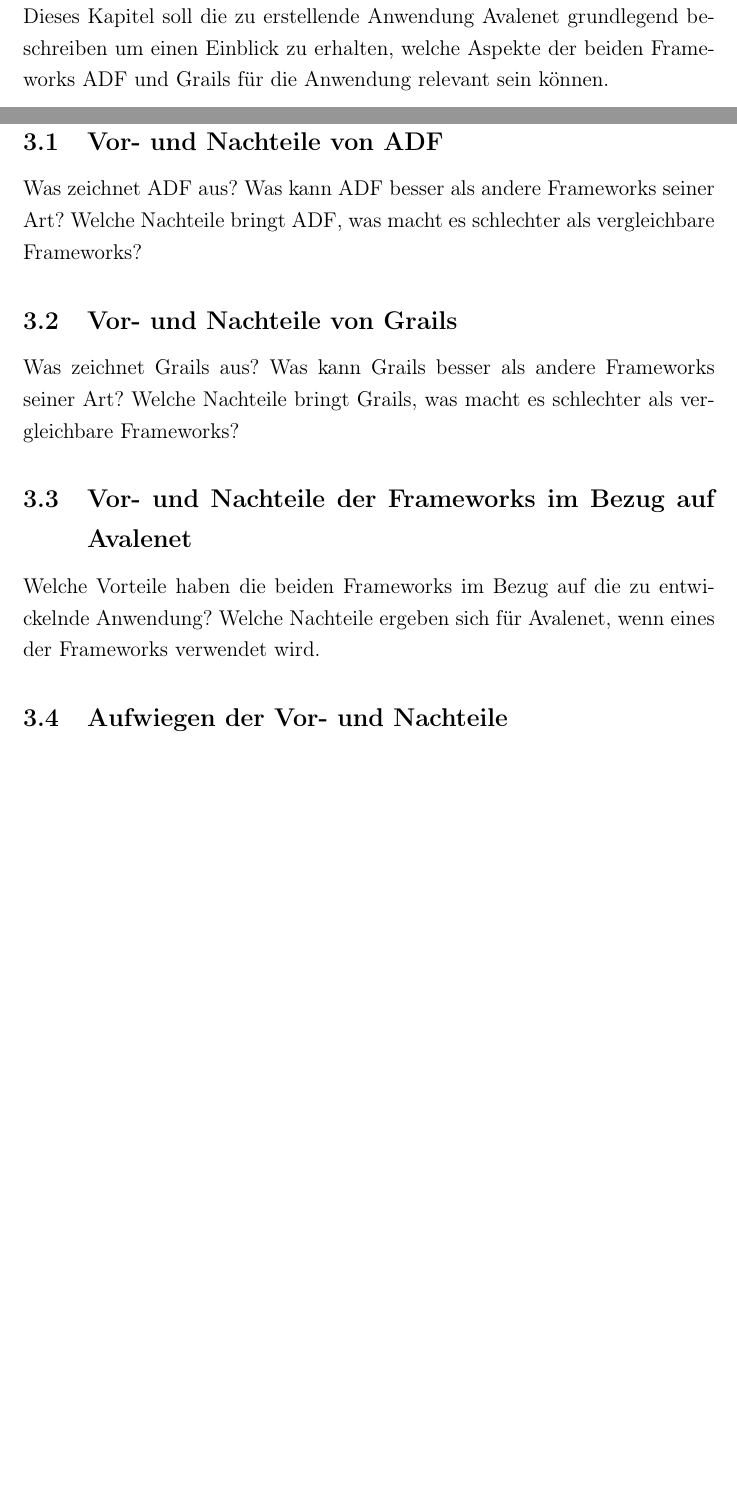
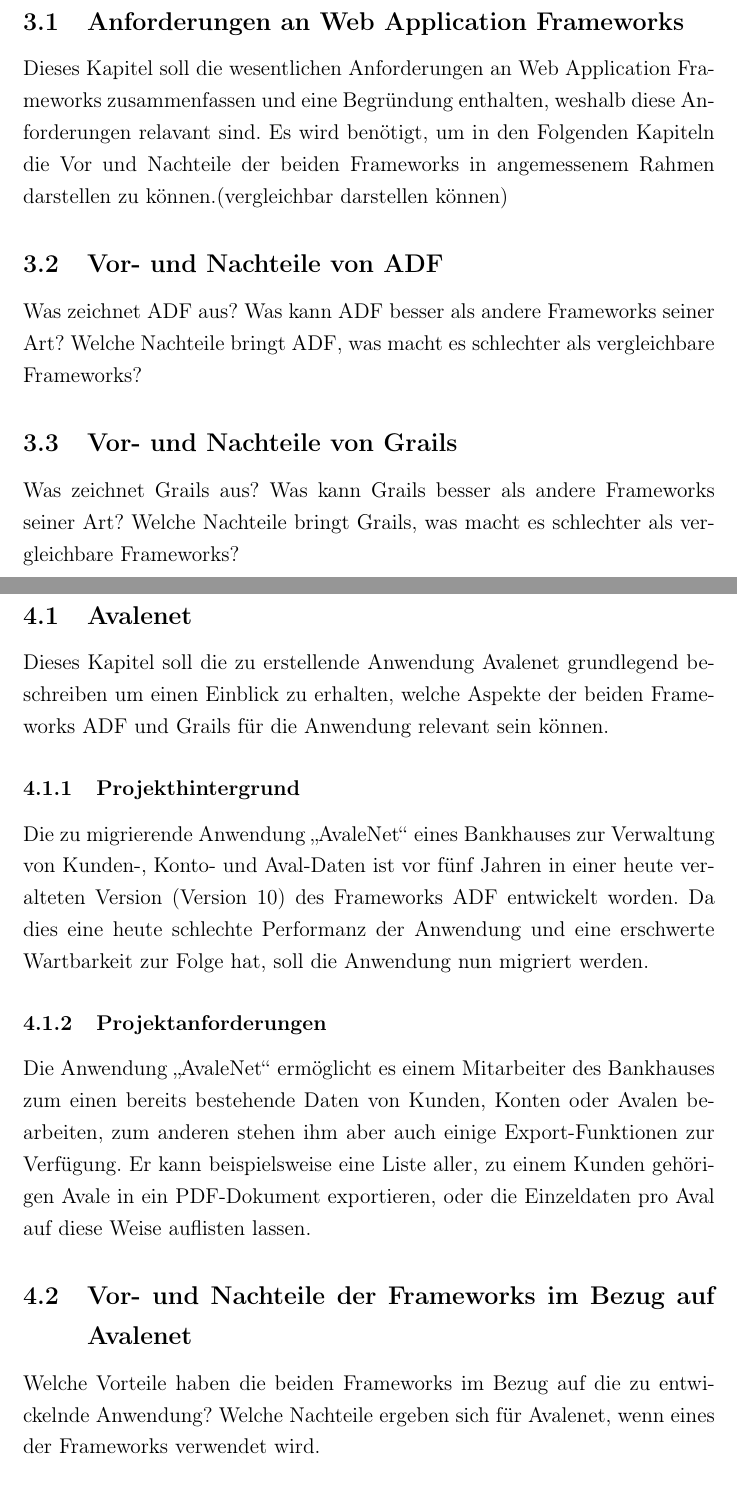
Before and after one commit to MaraBraun/ai-projekt, a LaTeX document (Doku.tex, which reads tex/gegenueber.tex, tex/praxis.tex, tex/theorie.tex): two parts of pages 8 and 9 of 12 before the commit and two parts of pages 9 and 10 of 13 after it, joined at a grey line, cut at the place of the change, the shorter picture padded with empty space. Compiled offline with pdfLaTeX.

Commit message:
Umstrukturierung + Ergänzungen zu ADF und Anwendung

```diff
--- a/tex/gegenueber.tex
+++ b/tex/gegenueber.tex
@@ -1,12 +1,9 @@
 \section{Gegenüberstellung der Frameworks}
+\subsection{Anforderungen an Web Application Frameworks}
+Dieses Kapitel soll die wesentlichen Anforderungen an Web Application Frameworks zusammenfassen und eine Begründung enthalten, weshalb diese Anforderungen relavant sind. Es wird benötigt, um in den Folgenden Kapiteln die Vor und Nachteile der beiden Frameworks in angemessenem Rahmen darstellen zu können.(vergleichbar darstellen können)
 \subsection{Vor- und Nachteile von ADF}
 Was zeichnet ADF aus? Was kann ADF besser als andere Frameworks seiner Art?
 Welche Nachteile bringt ADF, was macht es schlechter als vergleichbare Frameworks?
 \subsection{Vor- und Nachteile von Grails}
 Was zeichnet Grails aus? Was kann Grails besser als andere Frameworks seiner Art?
 Welche Nachteile bringt Grails, was macht es schlechter als vergleichbare Frameworks?
-\subsection{Vor- und Nachteile der Frameworks im Bezug auf Avalenet}
-Welche Vorteile haben die beiden Frameworks im Bezug auf die zu entwickelnde Anwendung?
-Welche Nachteile ergeben sich für Avalenet, wenn eines der Frameworks verwendet wird.
-\subsection{Aufwiegen der Vor- und Nachteile}
-Dieses Kapitel fasst die Vor und Nachteile der beiden Frameworks zusammen und stellt sie vergleichend gegenüber, um letztendlich zu entscheiden, welches der beiden Frameworks sich besser zur Entwicklung der Anwendung Avalenet eignet.
--- /dev/null
+++ b/tex/praxis.tex
@@ -0,0 +1,14 @@
+\section{Projektspezifische Gegenüberstellung}
+\subsection{Avalenet}
+Dieses Kapitel soll die zu erstellende Anwendung Avalenet grundlegend beschreiben um einen Einblick zu erhalten, welche Aspekte der beiden Frameworks ADF und Grails für die Anwendung relevant sein können.
+\subsubsection{Projekthintergrund}
+Die zu migrierende Anwendung „AvaleNet“ eines Bankhauses zur Verwaltung von Kunden-, Konto- und Aval-Daten ist vor fünf Jahren in einer heute veralteten Version (Version 10) des Frameworks ADF entwickelt worden. Da dies eine heute schlechte Performanz der Anwendung und eine erschwerte Wartbarkeit zur Folge hat, soll die Anwendung nun migriert werden.
+\subsubsection{Projektanforderungen}
+Die Anwendung „AvaleNet“ ermöglicht es einem Mitarbeiter des Bankhauses zum einen bereits bestehende Daten von Kunden, Konten oder Avalen bearbeiten, zum anderen stehen ihm aber auch einige Export-Funktionen zur Verfügung. Er kann beispielsweise eine Liste aller, zu einem Kunden gehörigen Avale in ein PDF-Dokument exportieren, oder die Einzeldaten pro Aval auf diese Weise auflisten lassen.
+
+
+\subsection{Vor- und Nachteile der Frameworks im Bezug auf Avalenet}
+Welche Vorteile haben die beiden Frameworks im Bezug auf die zu entwickelnde Anwendung?
+Welche Nachteile ergeben sich für Avalenet, wenn eines der Frameworks verwendet wird.
+\subsection{Aufwiegen der Vor- und Nachteile}
+Dieses Kapitel fasst die Vor und Nachteile der beiden Frameworks zusammen und stellt sie vergleichend gegenüber, um letztendlich zu entscheiden, welches der beiden Frameworks sich besser zur Entwicklung der Anwendung Avalenet eignet.
--- a/tex/theorie.tex
+++ b/tex/theorie.tex
@@ -36 +40,0 @@
-Dieses Kapitel soll die zu erstellende Anwendung Avalenet grundlegend beschreiben um einen Einblick zu erhalten, welche Aspekte der beiden Frameworks ADF und Grails für die Anwendung relevant sein können.
```
Also changed, not shown: Doku.tex (+2 -1 lines), img/MVC-ADF.PNG, img/MVC-ADF2.PNG (added), tex/theorie.tex (7 more changed lines).
